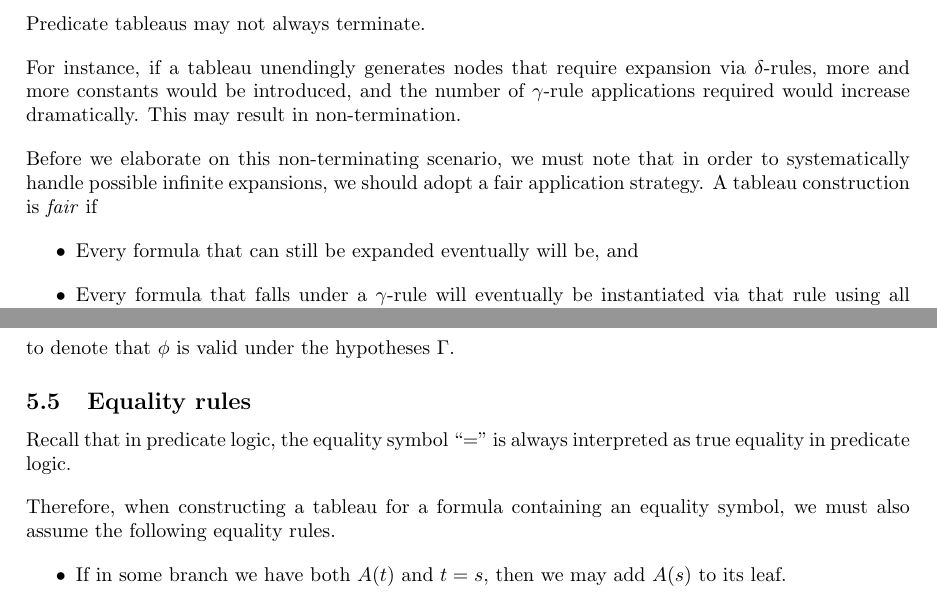
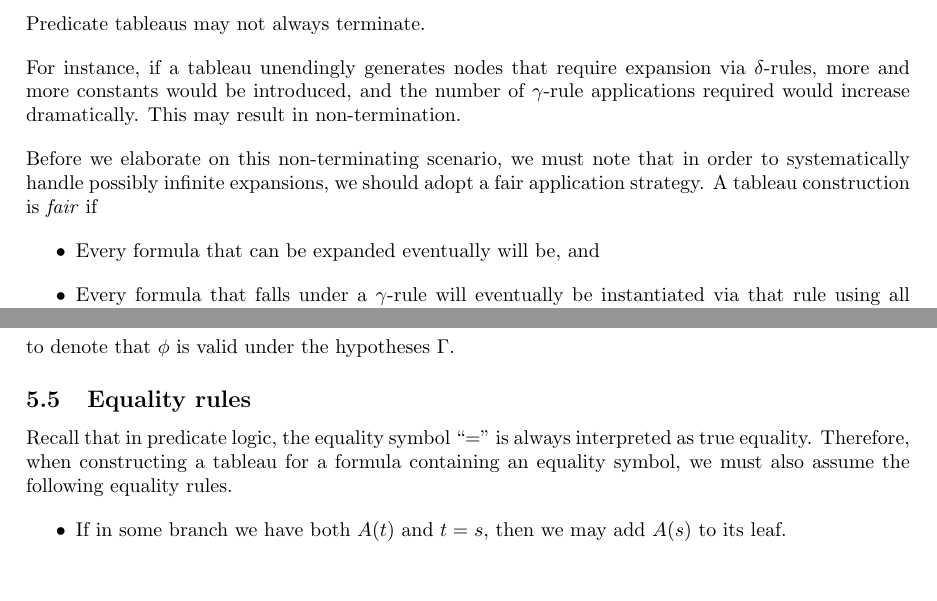
Before and after one commit to raphaellith/LogicNotes, a LaTeX document (main.tex, which reads Sections/04_PredicateTableau.tex, Sections/05_MoreOnTableaus.tex): two parts of pages 18 and 26 of 39, joined at a grey line, cut so that both start at the same text. Compiled offline with pdfLaTeX.

Commit message:
revised and removed typos

```diff
--- a/Sections/04_PredicateTableau.tex
+++ b/Sections/04_PredicateTableau.tex
@@ -219,10 +219,10 @@ Predicate tableaus may not always terminate.
 
 For instance, if a tableau unendingly generates nodes that require expansion via \(\delta\)-rules, more and more constants would be introduced, and the number of \(\gamma\)-rule applications required would increase dramatically. This may result in non-termination.
 
-Before we elaborate on this non-terminating scenario, we must note that in order to systematically handle possible infinite expansions, we should adopt a fair application strategy. A tableau construction is \emph{fair} if
+Before we elaborate on this non-terminating scenario, we must note that in order to systematically handle possibly infinite expansions, we should adopt a fair application strategy. A tableau construction is \emph{fair} if
 %
 \begin{itemize}
-    \item Every formula that can still be expanded eventually will be, and
+    \item Every formula that can be expanded eventually will be, and
     \item Every formula that falls under a \(\gamma\)-rule will eventually be instantiated via that rule using all closed terms that appear in its branch.
 \end{itemize}
 %
--- a/Sections/05_MoreOnTableaus.tex
+++ b/Sections/05_MoreOnTableaus.tex
@@ -449,9 +449,7 @@ to denote that \(\phi\) is valid under the hypotheses \(\Gamma\).
 
 \subsection{Equality rules}
 
-Recall that in predicate logic, the equality symbol ``='' is always interpreted as true equality in predicate logic.
-
-Therefore, when constructing a tableau for a formula containing an equality symbol, we must also assume the following equality rules.
+Recall that in predicate logic, the equality symbol ``='' is always interpreted as true equality. Therefore, when constructing a tableau for a formula containing an equality symbol, we must also assume the following equality rules.
 %
 \begin{itemize}
     \item If in some branch we have both \(A(t)\) and \(t = s\), then we may add \(A(s)\) to its leaf.
```
Also changed, not shown: Sections/01_Revision.tex (+1 -2 lines), main.pdf, Sections/05_MoreOnTableaus.tex (2 more changed lines), 2 other files.
